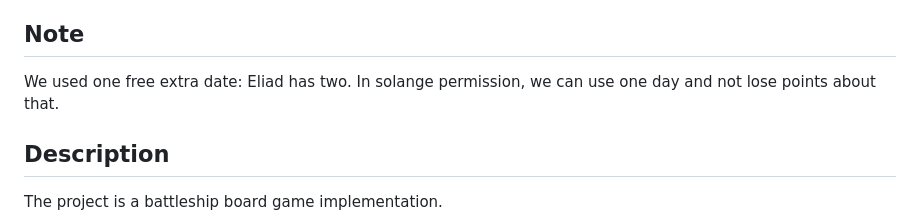
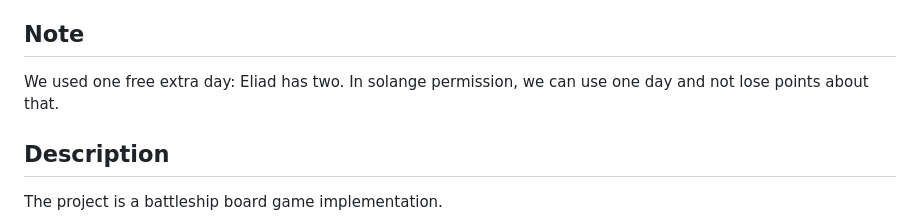
Before and after one commit to michall1900/ex5-spring-ex5_eliad_karni_michal_bucks, a Markdown page: README.md, the part around the change. Drawn GitHub-style.

Commit message:
Fix a word inside the readme

```diff
--- a/README.md
+++ b/README.md
@@ -3,7 +3,7 @@
 * Name: Michal Bucks Email: michalbu@edu.hac.ac.il
 
 ## Note
-We used one free extra date: Eliad has two. In solange permission, we can use one day and not lose points about that.
+We used one free extra day: Eliad has two. In solange permission, we can use one day and not lose points about that.
 
 ## Description
 
```
